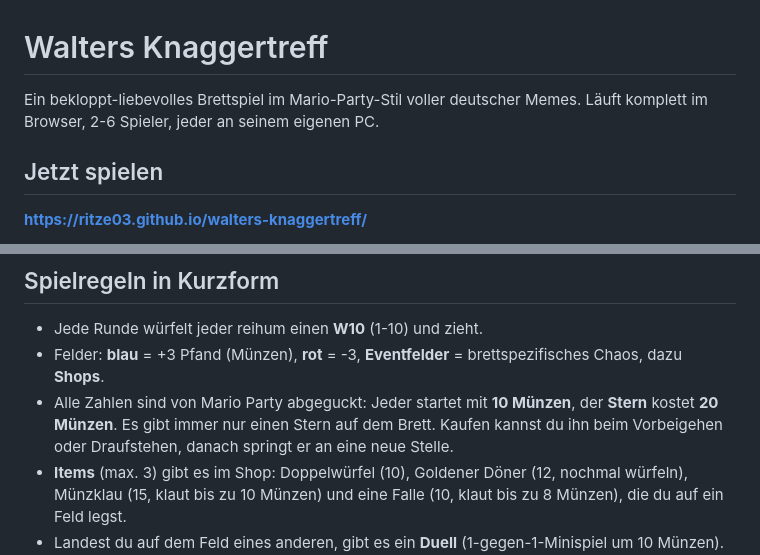
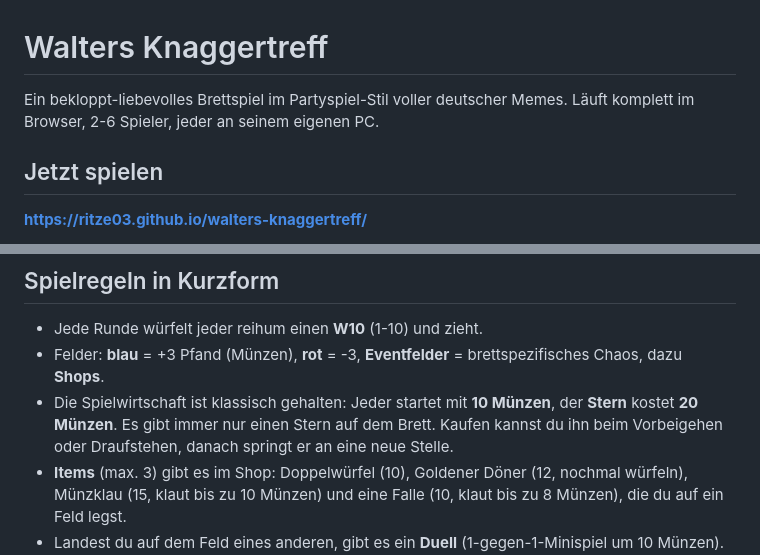
Before and after one commit to Ritze03/walters-knaggertreff, a Markdown page: README.md, 2 parts joined by grey strips. GitHub-like rendering.

Commit message:
README: remove Mario Party mentions

```diff
--- a/README.md
+++ b/README.md
@@ -1,6 +1,6 @@
 # Walters Knaggertreff
 
-Ein bekloppt-liebevolles Brettspiel im Mario-Party-Stil voller deutscher Memes. Läuft komplett im Browser, 2-6 Spieler, jeder an seinem eigenen PC.
+Ein bekloppt-liebevolles Brettspiel im Partyspiel-Stil voller deutscher Memes. Läuft komplett im Browser, 2-6 Spieler, jeder an seinem eigenen PC.
 
 ## Jetzt spielen
 
@@ -30,7 +30,7 @@ Hängt der Beitritt bei "Verbinde mit dem Spiel…"? Manche Netze (strenge Firme
 
 - Jede Runde würfelt jeder reihum einen **W10** (1-10) und zieht.
 - Felder: **blau** = +3 Pfand (Münzen), **rot** = -3, **Eventfelder** = brettspezifisches Chaos, dazu **Shops**.
-- Alle Zahlen sind von Mario Party abgeguckt: Jeder startet mit **10 Münzen**, der **Stern** kostet **20 Münzen**. Es gibt immer nur einen Stern auf dem Brett. Kaufen kannst du ihn beim Vorbeigehen oder Draufstehen, danach springt er an eine neue Stelle.
+- Die Spielwirtschaft ist klassisch gehalten: Jeder startet mit **10 Münzen**, der **Stern** kostet **20 Münzen**. Es gibt immer nur einen Stern auf dem Brett. Kaufen kannst du ihn beim Vorbeigehen oder Draufstehen, danach springt er an eine neue Stelle.
 - **Items** (max. 3) gibt es im Shop: Doppelwürfel (10), Goldener Döner (12, nochmal würfeln), Münzklau (15, klaut bis zu 10 Münzen) und eine Falle (10, klaut bis zu 8 Münzen), die du auf ein Feld legst.
 - Landest du auf dem Feld eines anderen, gibt es ein **Duell** (1-gegen-1-Minispiel um 10 Münzen). Duelle gibt es erst ab Runde 2, nicht auf dem Startfeld und höchstens **eines pro Runde**.
 - Nach jeder Runde steigt ein **Minispiel** für alle: Platz 1 bekommt +10, Platz 2 +5, Platz 3 +2 Münzen. Geht ein Minispiel kaputt (fehlt, stürzt ab, Zeit um), gibt es keine Münzen.
```
